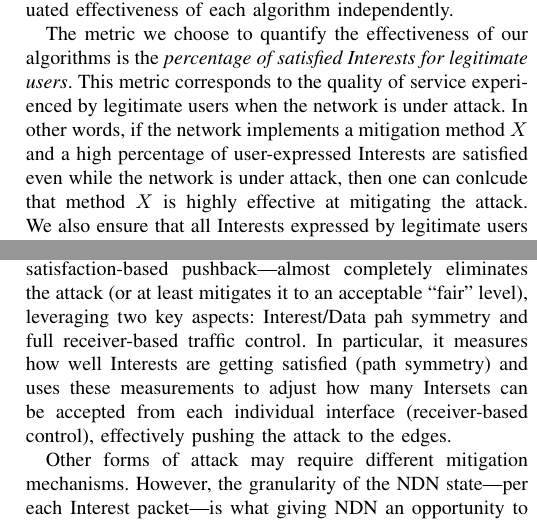
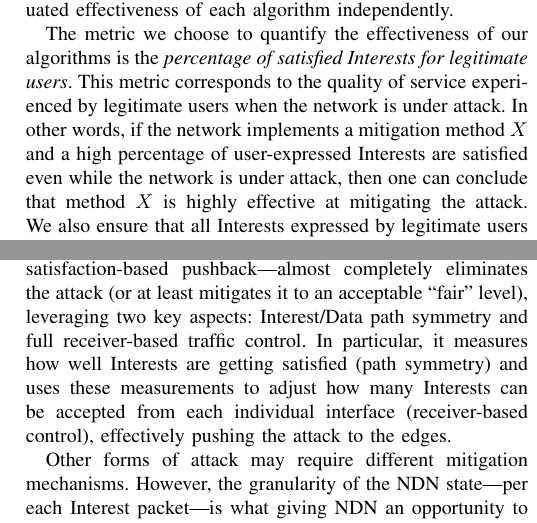
Before and after one commit to cawka/ifip-networking-2013-interest-flooding, a LaTeX paper (paper.tex, which reads 05-evaluation.tex, 08-conclusion.tex): two parts of the columns of pages 6 and 9 of 9, joined at a grey line, cut so that both start at the same text. Compiled offline with pdfLaTeX.

Commit message:
more typos
git-svn-id: https://ndnpub.parc.com/ndn-papers/NDN-SEC/dos-protection@927 df1a90cd-247b-4364-bdaf-287a704eb499

```diff
--- a/05-evaluation.tex
+++ b/05-evaluation.tex
@@ -22,7 +22,7 @@ We extended ndnSIM with our three mitigation algorithms---token bucket with per
 % not sure if i already explained that. our essential qualitative metric is .
 % To quantify the effectiveness of the mitigation mechanism this  metric we use satisfaction percentages of user Interests.
 
-The metric we choose to quantify the effectiveness of our algorithms is the {\it percentage of satisfied Interests for legitimate users}. This metric corresponds to the quality of service experienced by legitimate users when the network is under attack. In other words, if the network implements a mitigation method $X$ and a high percentage of user-expressed Interests are satisfied even while the network is under attack, then one can conlcude that method $X$ is highly effective at mitigating the attack. We also ensure that all Interests expressed by legitimate users during a period of no-attack are satisfied.
+The metric we choose to quantify the effectiveness of our algorithms is the {\it percentage of satisfied Interests for legitimate users}. This metric corresponds to the quality of service experienced by legitimate users when the network is under attack. In other words, if the network implements a mitigation method $X$ and a high percentage of user-expressed Interests are satisfied even while the network is under attack, then one can conclude that method $X$ is highly effective at mitigating the attack. We also ensure that all Interests expressed by legitimate users during a period of no-attack are satisfied.
 
 %Quality of the attack mitigation methods directly corresponds to the quality of service for the legitimate users during an ongoing attack, which in NDN network can be quantified through percentage of satisfied Interest.
 %For example, if the network implements a mitigation method $X$ and under the attack majority of user-expressed Interests are getting satisfied, then the method $X$ can be seen as highly effective.
--- a/08-conclusion.tex
+++ b/08-conclusion.tex
@@ -10,8 +10,8 @@
 % However, one should not forget that the same stateful data delivery provides effective mechanisms to fight back against such attacks.
 
 In this paper we demonstrated that NDN architecture can be quite resilient against Interest flooding attacks, which aim to overwhelm network capacity as well as memory resources on NDN routers.
-The most effective of the designed algorithms---satisfaction-based pushback---almost completely eliminates the attack (or at least mitigates it to an acceptable ``fair'' level), leveraging two key aspects: Interest/Data pah symmetry and full receiver-based traffic control.
-In particular, it measures how well Interests are getting satisfied (path symmetry) and uses these measurements to adjust how many Intersets can be accepted from each individual interface (receiver-based control), effectively pushing the attack to the edges.
+The most effective of the designed algorithms---satisfaction-based pushback---almost completely eliminates the attack (or at least mitigates it to an acceptable ``fair'' level), leveraging two key aspects: Interest/Data path symmetry and full receiver-based traffic control.
+In particular, it measures how well Interests are getting satisfied (path symmetry) and uses these measurements to adjust how many Interests can be accepted from each individual interface (receiver-based control), effectively pushing the attack to the edges.
 
 Other forms of attack may require different mitigation mechanisms.
 However, the granularity of the NDN state---per each Interest packet---is what giving NDN an opportunity to stand against existing and new forms of attacks.
```
